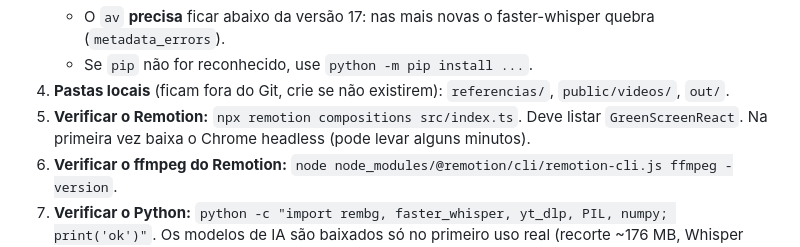
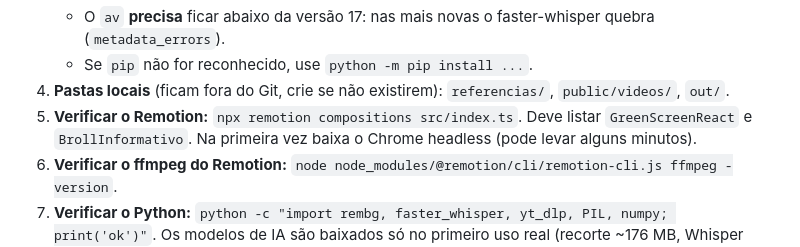
Before and after one commit to sistemasi5/i5-videos, a Markdown page: HANDOFF.md, the part around the change. GitHub-like rendering.

Commit message:
HANDOFF: passo 5 lista as duas composições
Co-Authored-By: Claude Sonnet 5.5 <noreply@anthropic.com>

```diff
--- a/HANDOFF.md
+++ b/HANDOFF.md
@@ -112,7 +112,7 @@ em linguagem normal, ex.: "sobe a legenda um pouco" ou "apresentador um pouco ma
 4. **Pastas locais** (ficam fora do Git, crie se não existirem): `referencias/`,
    `public/videos/`, `out/`.
 5. **Verificar o Remotion:** `npx remotion compositions src/index.ts`. Deve listar
-   `GreenScreenReact`. Na primeira vez baixa o Chrome headless (pode levar alguns minutos).
+   `GreenScreenReact` e `BrollInformativo`. Na primeira vez baixa o Chrome headless (pode levar alguns minutos).
 6. **Verificar o ffmpeg do Remotion:** `node node_modules/@remotion/cli/remotion-cli.js ffmpeg -version`.
 7. **Verificar o Python:** `python -c "import rembg, faster_whisper, yt_dlp, PIL, numpy; print('ok')"`.
    Os modelos de IA são baixados só no primeiro uso real (recorte ~176 MB, Whisper ~480 MB);
```
